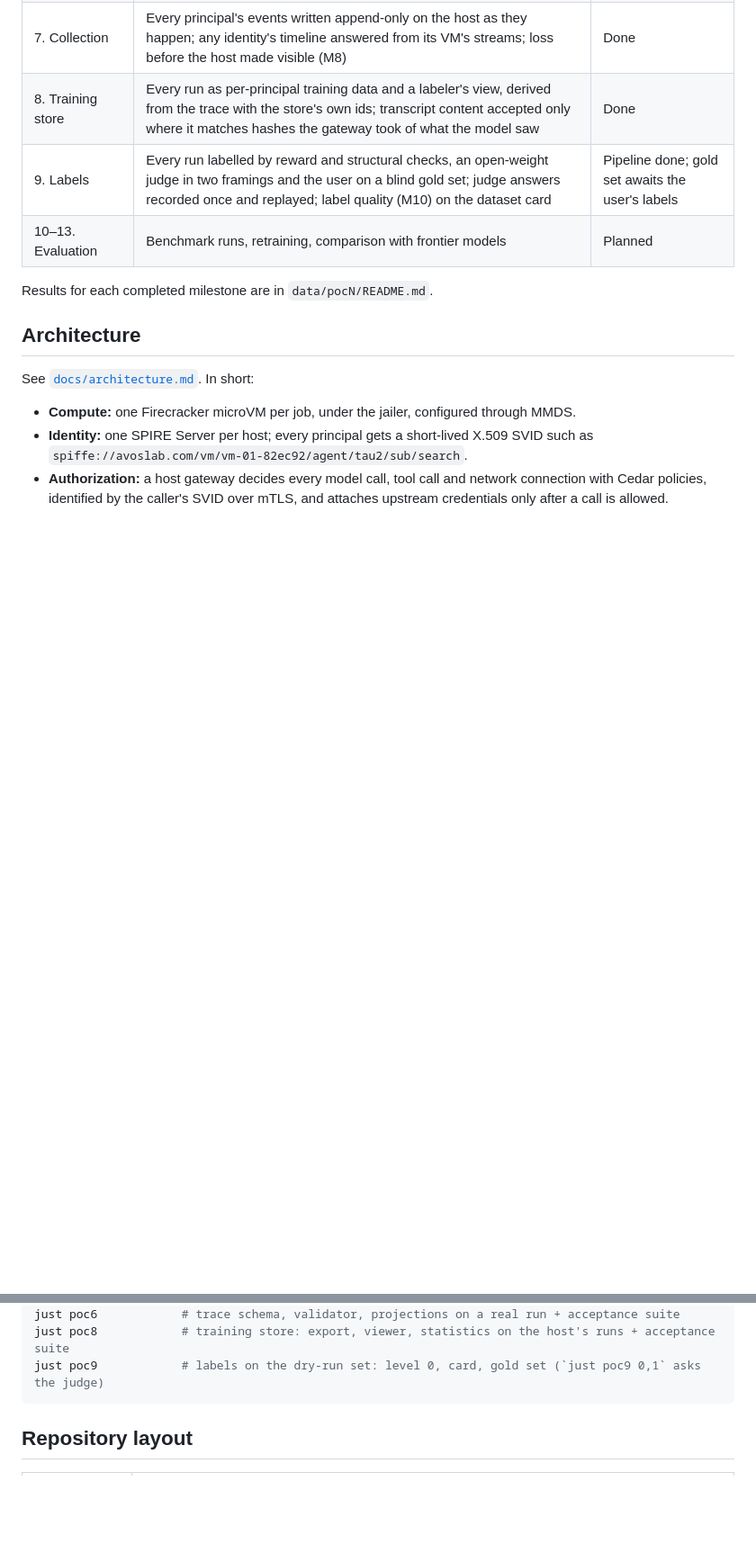
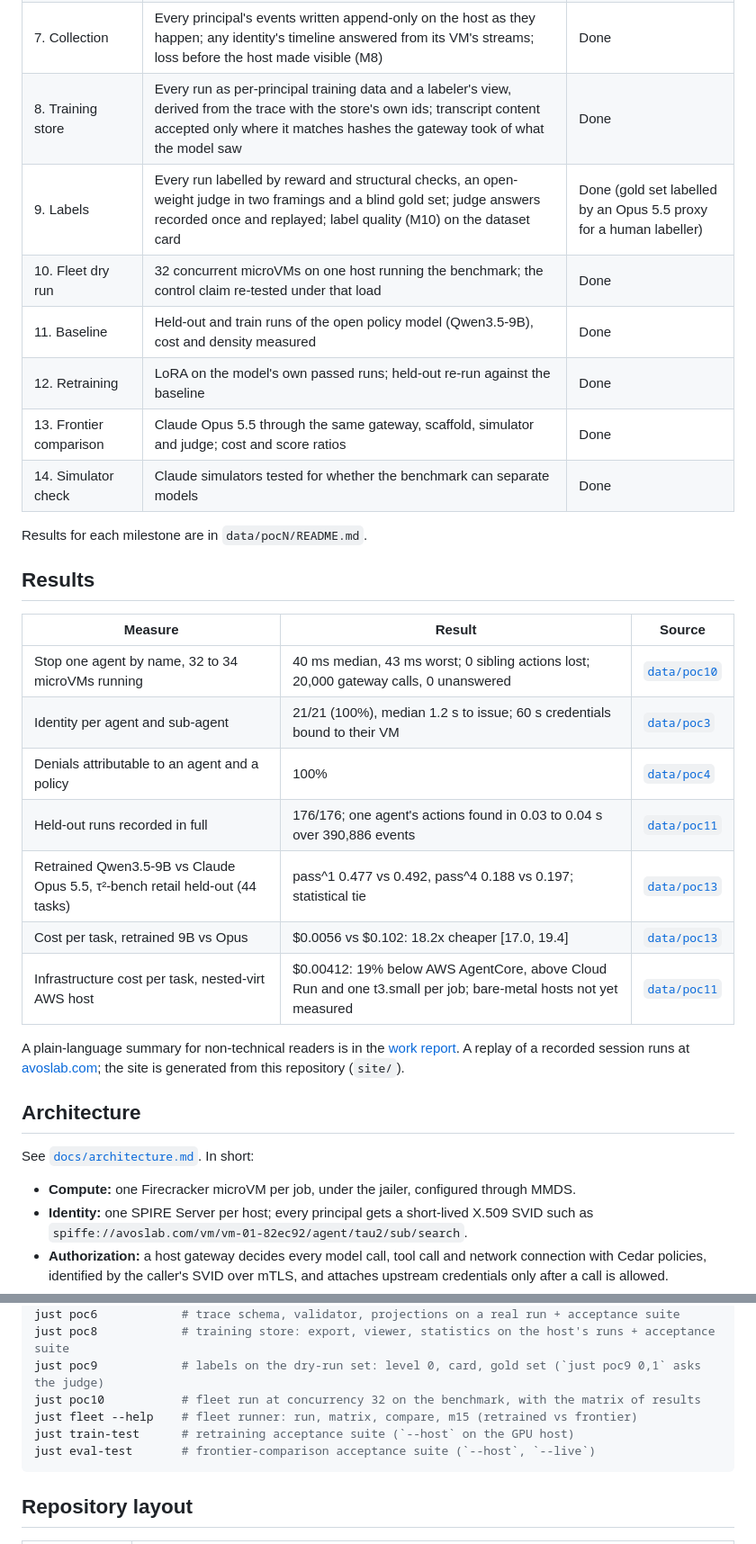
Before and after one commit to smahmudrahat/avos, a Markdown page: README.md, 2 parts joined by grey strips. Shown at 90% size. Drawn GitHub-style; blank space fills up the shorter version.

Commit message:
README: status through milestone 14, results table, run commands, layout

````diff
--- a/README.md
+++ b/README.md
@@ -22,10 +22,28 @@ Every step is reproducible from this repository: scripts, configuration, pinned
 | 6. Trace design | One event schema serving audit (who, when, with what authority) and retraining (inputs → outputs → result), validated on a real run | Done |
 | 7. Collection | Every principal's events written append-only on the host as they happen; any identity's timeline answered from its VM's streams; loss before the host made visible (M8) | Done |
 | 8. Training store | Every run as per-principal training data and a labeler's view, derived from the trace with the store's own ids; transcript content accepted only where it matches hashes the gateway took of what the model saw | Done |
-| 9. Labels | Every run labelled by reward and structural checks, an open-weight judge in two framings and the user on a blind gold set; judge answers recorded once and replayed; label quality (M10) on the dataset card | Pipeline done; gold set awaits the user's labels |
-| 10–13. Evaluation | Benchmark runs, retraining, comparison with frontier models | Planned |
+| 9. Labels | Every run labelled by reward and structural checks, an open-weight judge in two framings and a blind gold set; judge answers recorded once and replayed; label quality (M10) on the dataset card | Done (gold set labelled by an Opus 5.5 proxy for a human labeller) |
+| 10. Fleet dry run | 32 concurrent microVMs on one host running the benchmark; the control claim re-tested under that load | Done |
+| 11. Baseline | Held-out and train runs of the open policy model (Qwen3.5-9B), cost and density measured | Done |
+| 12. Retraining | LoRA on the model's own passed runs; held-out re-run against the baseline | Done |
+| 13. Frontier comparison | Claude Opus 5.5 through the same gateway, scaffold, simulator and judge; cost and score ratios | Done |
+| 14. Simulator check | Claude simulators tested for whether the benchmark can separate models | Done |
 
-Results for each completed milestone are in `data/pocN/README.md`.
+Results for each milestone are in `data/pocN/README.md`.
+
+## Results
+
+| Measure | Result | Source |
+|---|---|---|
+| Stop one agent by name, 32 to 34 microVMs running | 40 ms median, 43 ms worst; 0 sibling actions lost; 20,000 gateway calls, 0 unanswered | [`data/poc10`](data/poc10/README.md) |
+| Identity per agent and sub-agent | 21/21 (100%), median 1.2 s to issue; 60 s credentials bound to their VM | [`data/poc3`](data/poc3/README.md) |
+| Denials attributable to an agent and a policy | 100% | [`data/poc4`](data/poc4/README.md) |
+| Held-out runs recorded in full | 176/176; one agent's actions found in 0.03 to 0.04 s over 390,886 events | [`data/poc11`](data/poc11/README.md) |
+| Retrained Qwen3.5-9B vs Claude Opus 5.5, τ²-bench retail held-out (44 tasks) | pass^1 0.477 vs 0.492, pass^4 0.188 vs 0.197; statistical tie | [`data/poc13`](data/poc13/README.md) |
+| Cost per task, retrained 9B vs Opus | $0.0056 vs $0.102: 18.2x cheaper [17.0, 19.4] | [`data/poc13`](data/poc13/README.md) |
+| Infrastructure cost per task, nested-virt AWS host | $0.00412: 19% below AWS AgentCore, above Cloud Run and one t3.small per job; bare-metal hosts not yet measured | [`data/poc11`](data/poc11/README.md) |
+
+A plain-language summary for non-technical readers is in the [work report](https://impartial-filament-9e5.notion.site/Avos-the-cloud-built-for-AI-agents-405c7fa4698281119182cb0142d8fe20). A replay of a recorded session runs at [avoslab.com](https://www.avoslab.com); the site is generated from this repository (`site/`).
 
 ## Architecture
 
@@ -65,6 +83,10 @@ just claim1          # claim 1 acceptance suite, written independently (≈ 9 mi
 just poc6            # trace schema, validator, projections on a real run + acceptance suite
 just poc8            # training store: export, viewer, statistics on the host's runs + acceptance suite
 just poc9            # labels on the dry-run set: level 0, card, gold set (`just poc9 0,1` asks the judge)
+just poc10           # fleet run at concurrency 32 on the benchmark, with the matrix of results
+just fleet --help    # fleet runner: run, matrix, compare, m15 (retrained vs frontier)
+just train-test      # retraining acceptance suite (`--host` on the GPU host)
+just eval-test       # frontier-comparison acceptance suite (`--host`, `--live`)
 ```
 
 ## Repository layout
````
Also changed, not shown: other parts of README.md (+5 -2 lines).
